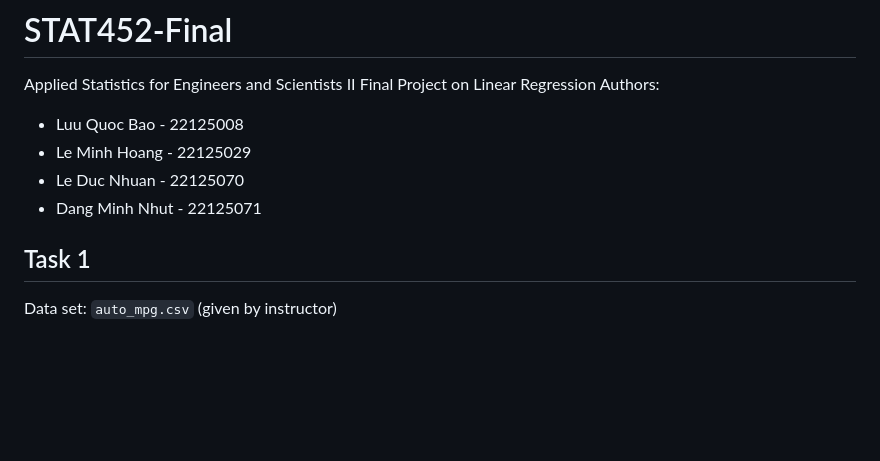
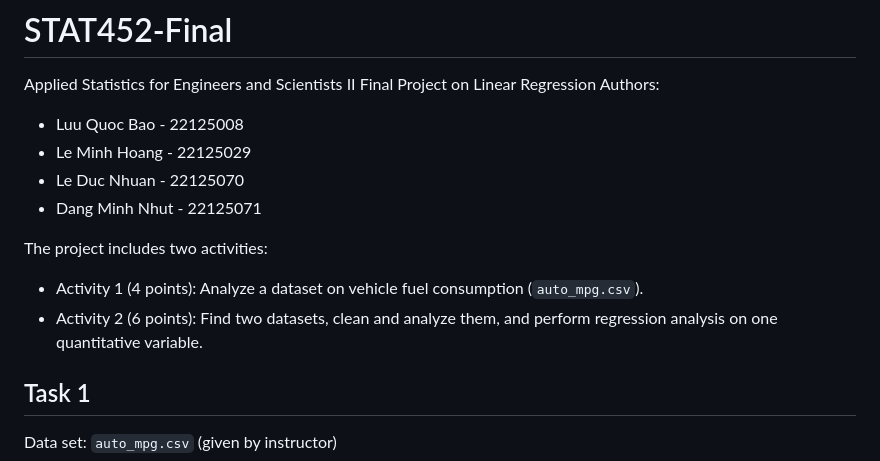
Before and after one commit to BJMinhNhut/STAT452-Final, a Markdown page: README.md, the part around the change. Drawn GitHub-style; blank space fills up the shorter version.

Commit message:
add project requirements

```diff
--- a/README.md
+++ b/README.md
@@ -5,6 +5,10 @@ Authors:
 - Le Minh Hoang - 22125029
 - Le Duc Nhuan - 22125070
 - Dang Minh Nhut - 22125071
+
+The project includes two activities:
+- Activity 1 (4 points): Analyze a dataset on vehicle fuel consumption (`auto_mpg.csv`).
+- Activity 2 (6 points): Find two datasets, clean and analyze them, and perform regression analysis on one quantitative variable.
 
 ## Task 1
 Data set: `auto_mpg.csv` (given by instructor)
```
